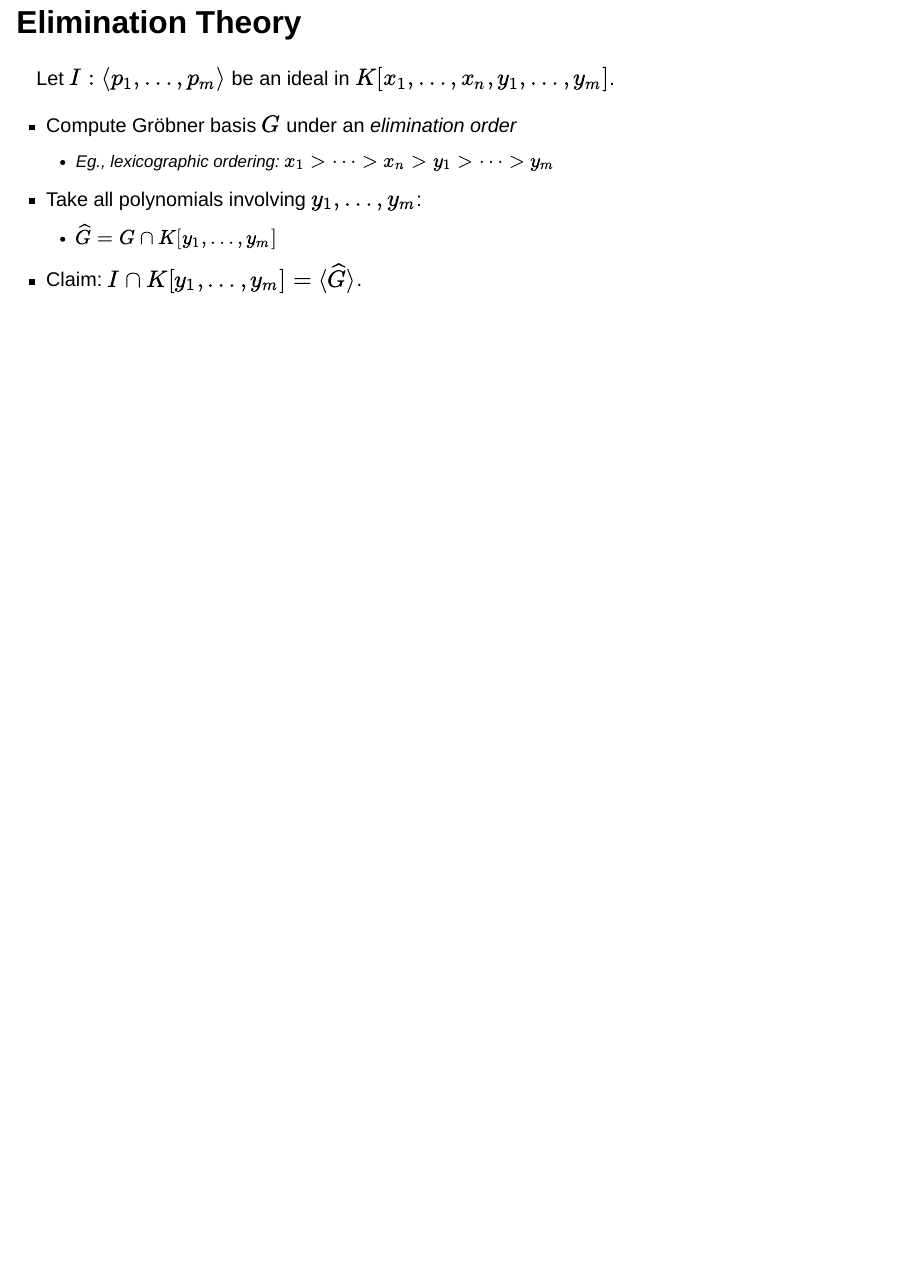
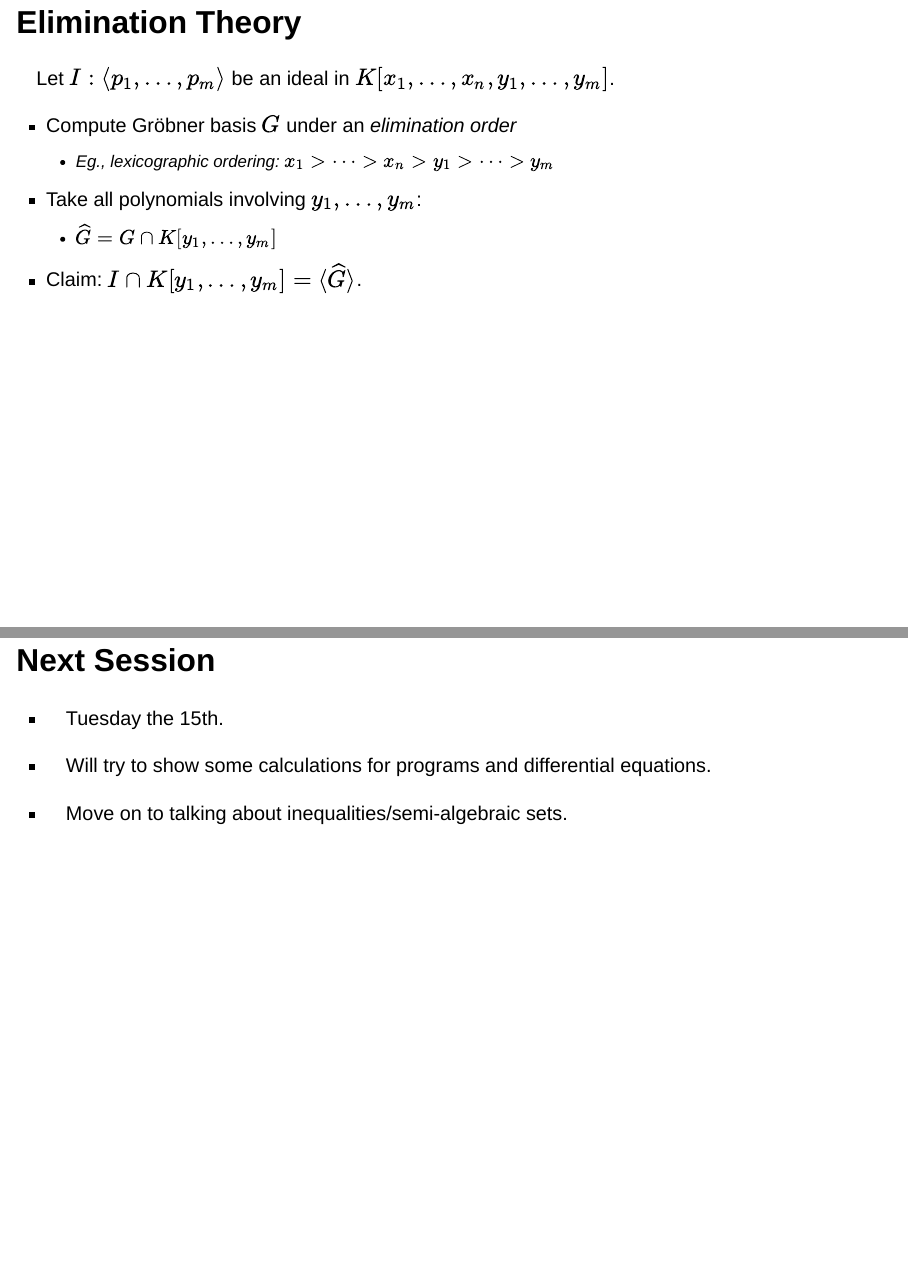
Before and after one commit to sriram0339/madrid_july_2025, a Quarto document (lectures/lec3.qmd): page 41 of 41 before the commit and pages 41 and 42 of 42 after it, the two joined at a grey line. Rendered offline with R 4.5, knitr and Pandoc in place of Quarto, with nearby package versions; drawn as Slidy slides in place of the format the file asks for.

Commit message:
adding new notebook

```diff
--- a/lectures/lec3.qmd
+++ b/lectures/lec3.qmd
@@ -561,3 +561,10 @@ Let $I: \langle p_1, \ldots, p_m \rangle$ be an ideal in $K[x_1, \ldots, x_n, y_
 - Claim: $I \cap K[y_1, \ldots, y_m] = \langle \widehat{G} \rangle$.
 
 :::
+
+## Next Session
+
+- Tuesday the 15th.
+ - Will try to show some calculations for programs and differential equations.
+
+- Move on to talking about inequalities/semi-algebraic sets.
```
Also changed, not shown: lectures/lec3.html, 1 other file.
